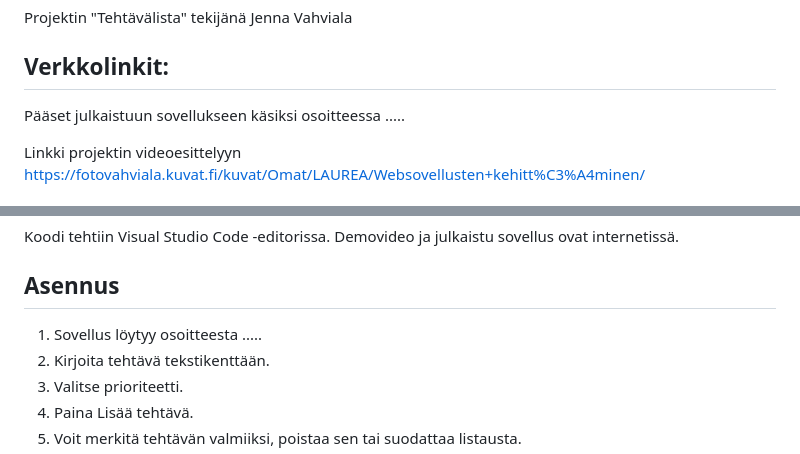
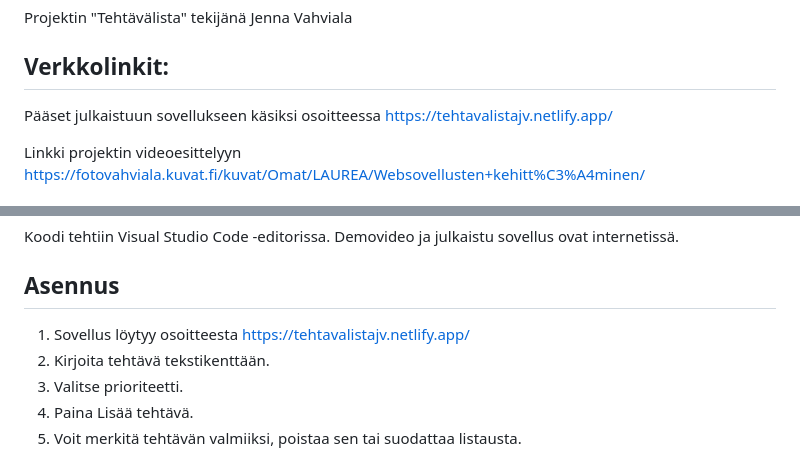
Before and after one commit to jennainoelina/Projekti3_ToDoLista, a Markdown page: README.md, 2 parts joined by grey strips. GitHub-like rendering.

```diff
--- a/README.md
+++ b/README.md
@@ -2,7 +2,7 @@
 Projektin "Tehtävälista" tekijänä Jenna Vahviala
 
 ## Verkkolinkit:
-Pääset julkaistuun sovellukseen käsiksi osoitteessa .....
+Pääset julkaistuun sovellukseen käsiksi osoitteessa https://tehtavalistajv.netlify.app/
 
 Linkki projektin videoesittelyyn https://fotovahviala.kuvat.fi/kuvat/Omat/LAUREA/Websovellusten+kehitt%C3%A4minen/
 
@@ -71,7 +71,7 @@ Käytin seuraavia teknologioita sovelluksen rakentamiseen:
 Koodi tehtiin Visual Studio Code -editorissa. Demovideo ja julkaistu sovellus ovat internetissä.
 
 ## Asennus
-1. Sovellus löytyy osoitteesta .....
+1. Sovellus löytyy osoitteesta https://tehtavalistajv.netlify.app/
 2. Kirjoita tehtävä tekstikenttään.
 3. Valitse prioriteetti.
 4. Paina Lisää tehtävä.
```
